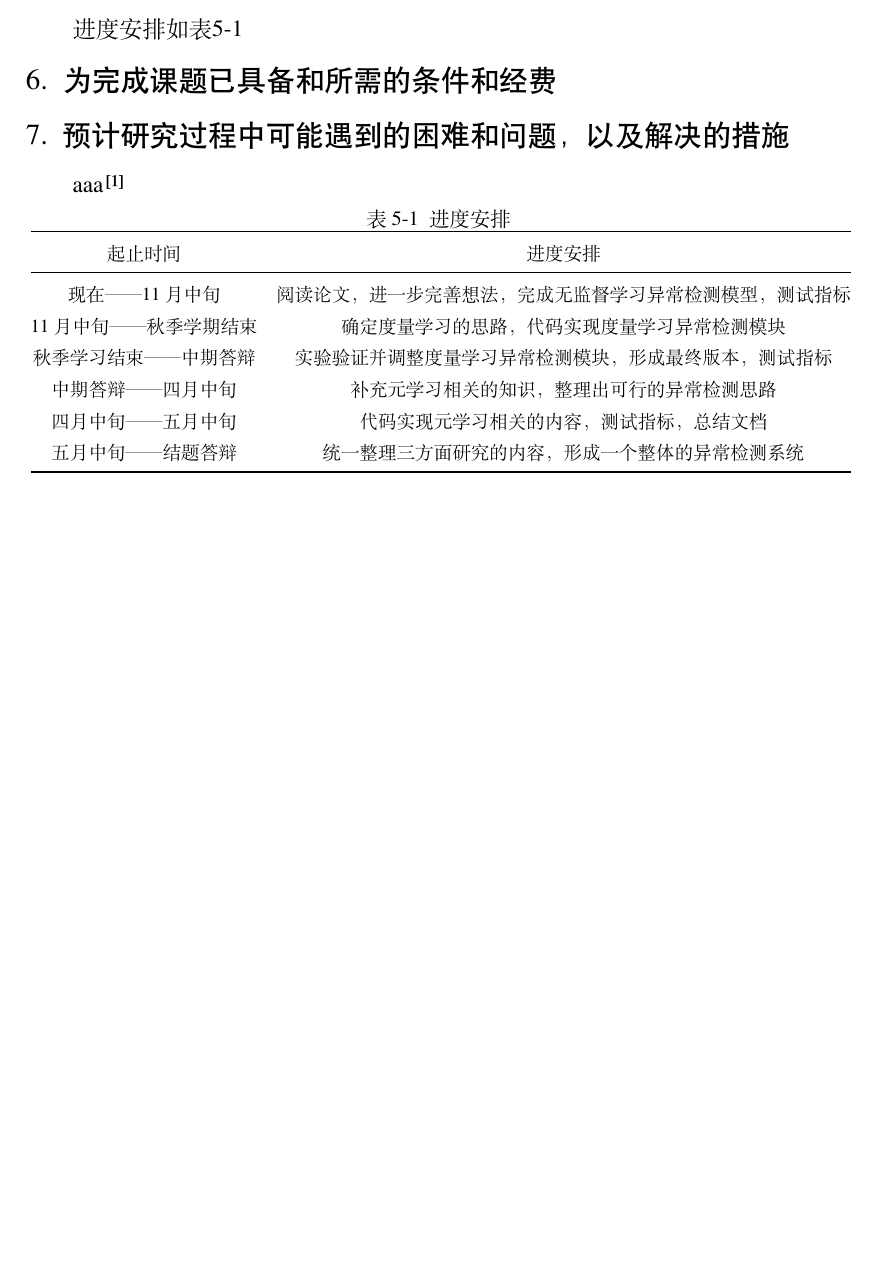
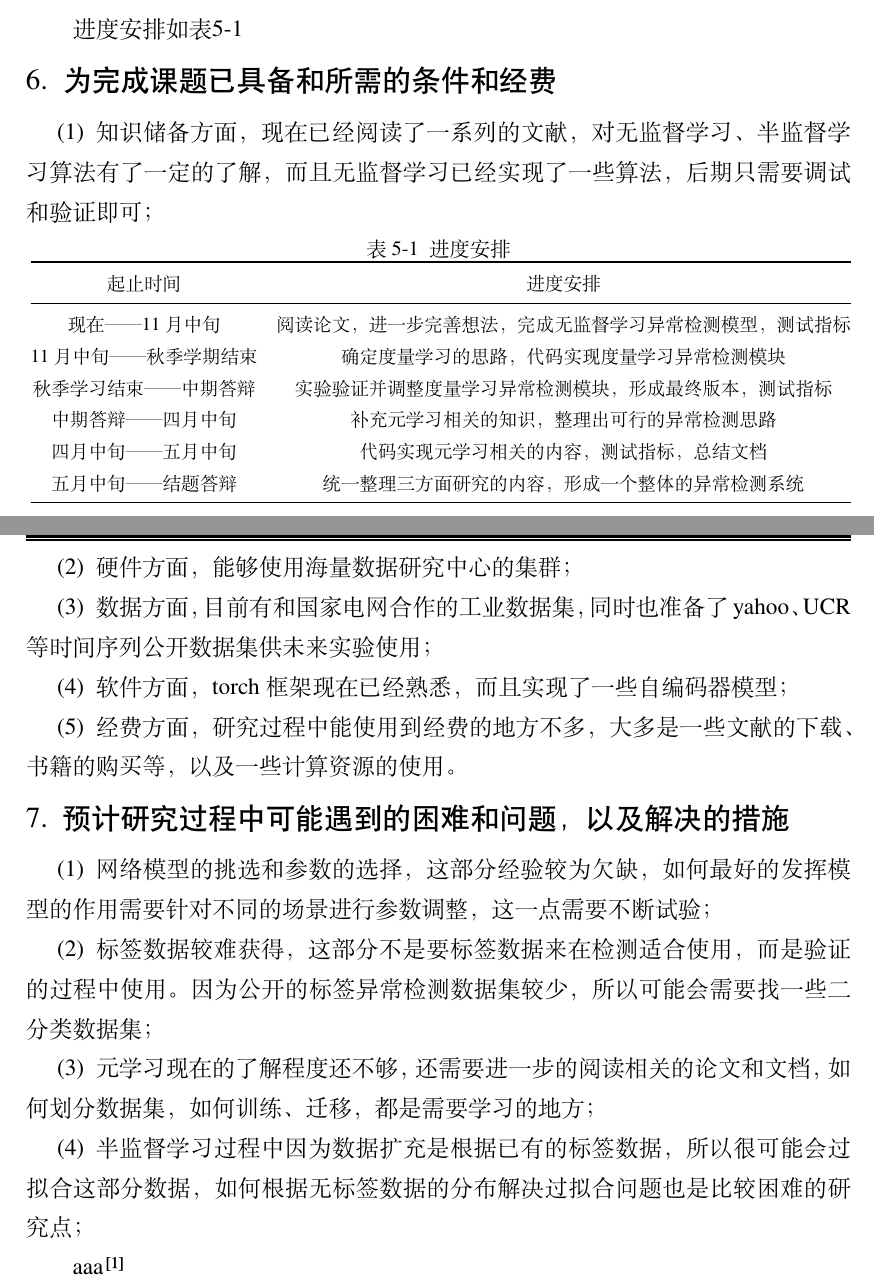
Before and after one commit to 1160300312/kaiti, a LaTeX thesis (main.tex, which reads body/body.tex): part of page 6 of 7 before the commit and two parts of pages 6 and 7 of 8 after it, the two joined at a grey line, cut so that both start at the same text, the shorter picture padded with empty space. Compiled offline with XeLaTeX.

Commit message:
完成研究内容以后的

```diff
--- a/body/body.tex
+++ b/body/body.tex
@@ -95,9 +95,24 @@
 
 \section{为完成课题已具备和所需的条件和经费}
 
+\begin{itemize}
+    \item[(1)] 知识储备方面，现在已经阅读了一系列的文献，对无监督学习、半监督学习算法有了一定的了解，而且无监督学习已经实现了一些算法，后期只需要调试和验证即可；
+    \item[(2)] 硬件方面，能够使用海量数据研究中心的集群；
+    \item[(3)] 数据方面，目前有和国家电网合作的工业数据集，同时也准备了yahoo、UCR等时间序列公开数据集供未来实验使用；
+    \item[(4)] 软件方面，torch框架现在已经熟悉，而且实现了一些自编码器模型；
+    \item[(5)] 经费方面，研究过程中能使用到经费的地方不多，大多是一些文献的下载、书籍的购买等，以及一些计算资源的使用。
+\end{itemize}
+
+\section{预计研究过程中可能遇到的困难和问题，以及解决的措施}
+
+\begin{itemize}
+    \item[(1)] 网络模型的挑选和参数的选择，这部分经验较为欠缺，如何最好的发挥模型的作用需要针对不同的场景进行参数调整，这一点需要不断试验；
+    \item[(2)] 标签数据较难获得，这部分不是要标签数据来在检测适合使用，而是验证的过程中使用。因为公开的标签异常检测数据集较少，所以可能会需要找一些二分类数据集；
+    \item[(3)] 元学习现在的了解程度还不够，还需要进一步的阅读相关的论文和文档，如何划分数据集，如何训练、迁移，都是需要学习的地方；
+    \item[(4)] 半监督学习过程中因为数据扩充是根据已有的标签数据，所以很可能会过拟合这部分数据，如何根据无标签数据的分布解决过拟合问题也是比较困难的研究点；
+\end{itemize}
 
 
-\section{预计研究过程中可能遇到的困难和问题，以及解决的措施}
 
 aaa\cite{hithesis2017}
 
```
Also changed, not shown: 2 other files.
